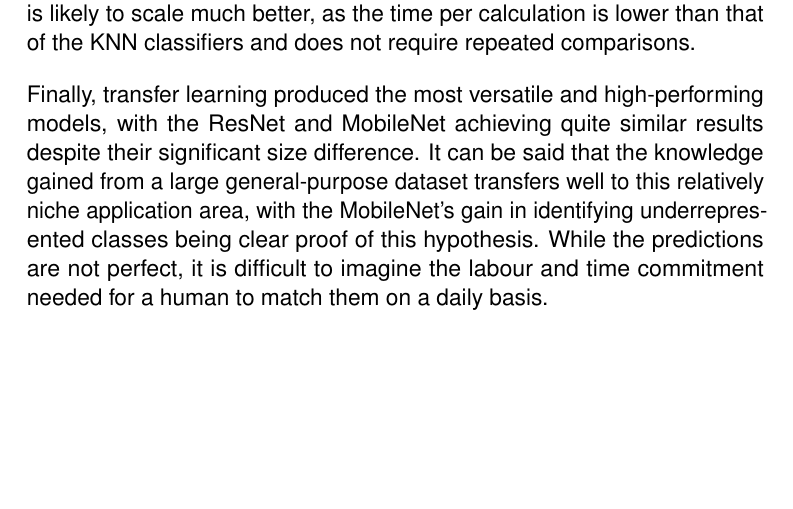
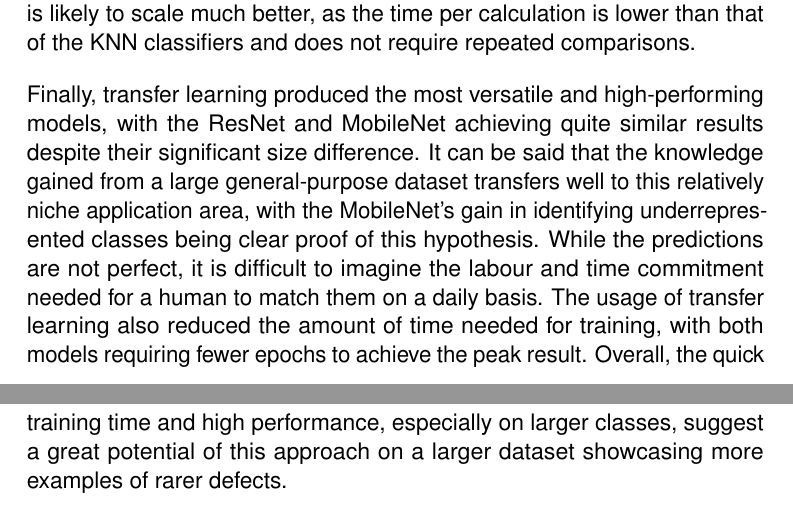
Before and after one commit to dont-text-me/PRBX-work, a LaTeX thesis (report/main.tex, which reads report/chapters/results.tex): part of page 34 of 39 before the commit and two parts of pages 34 and 35 of 40 after it, the two joined at a grey line, cut so that both start at the same text, the shorter picture padded with empty space. Compiled offline with pdfLaTeX.

Commit message:
nearly done

```diff
--- a/report/chapters/results.tex
+++ b/report/chapters/results.tex
@@ -313,3 +313,9 @@ It can be said that the knowledge gained from a large general-purpose dataset tr
 application area, with the MobileNet's gain in identifying underrepresented classes being clear proof of this hypothesis.
 While the predictions are not perfect, it is difficult to imagine the labour and time commitment needed for a human to match
 them on a daily basis.
+The usage of transfer learning also reduced the amount of time needed for training, with both models requiring fewer epochs
+to achieve the peak result.
+Overall, the quick training time and high performance, especially on larger classes, suggest a great potential of this approach
+on a larger dataset showcasing more examples of rarer defects.
+
+%TODO compare classification time
```
Also changed, not shown: report/chapters/results.tex (2 more changed lines).
